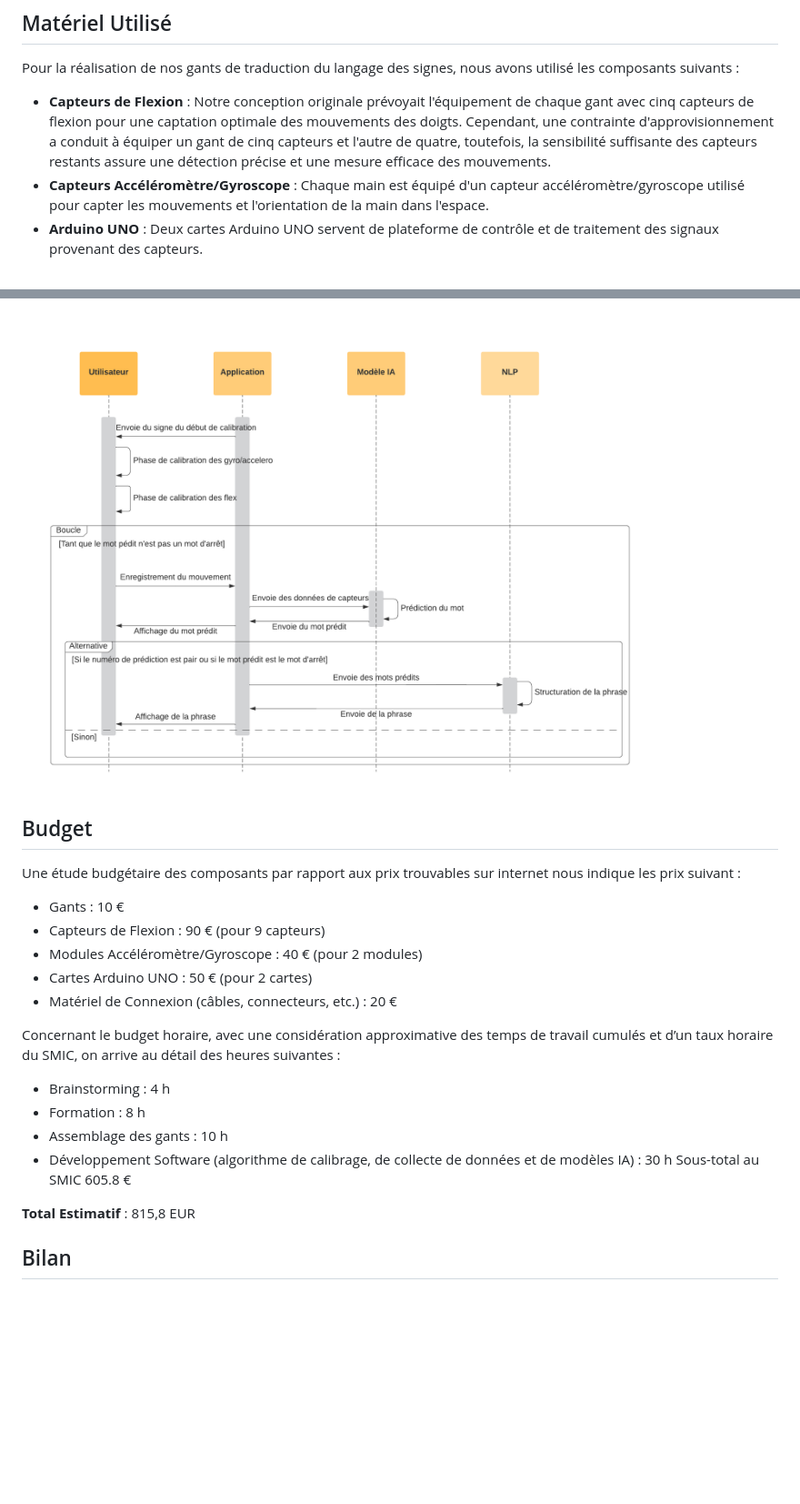
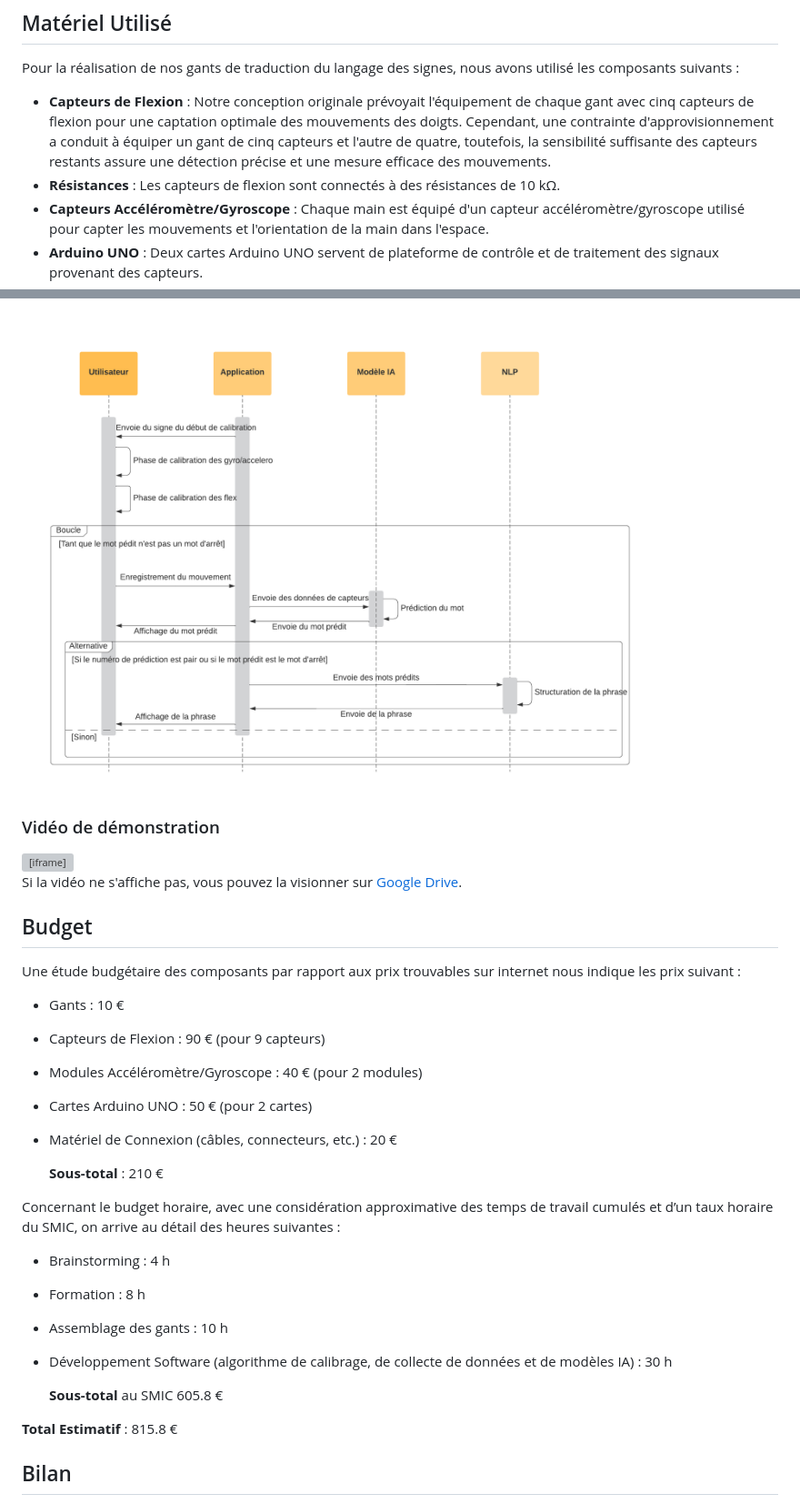
Before and after one commit to MouadFiali/magic-gloves, a Markdown page: README.md, 2 parts joined by grey strips. Shown: that part at 91% size. GitHub-like rendering; blank space fills up the shorter version; grey boxes are pictures that could not be loaded.

```diff
--- a/README.md
+++ b/README.md
@@ -23,6 +23,7 @@ Notre projet aborde cette problématique en fournissant une solution technologiq
 Pour la réalisation de nos gants de traduction du langage des signes, nous avons utilisé les composants suivants :
 
 - **Capteurs de Flexion** : Notre conception originale prévoyait l'équipement de chaque gant avec cinq capteurs de flexion pour une captation optimale des mouvements des doigts. Cependant, une contrainte d'approvisionnement a conduit à équiper un gant de cinq capteurs et l'autre de quatre, toutefois, la sensibilité suffisante des capteurs restants assure une détection précise et une mesure efficace des mouvements.
+- **Résistances** : Les capteurs de flexion sont connectés à des résistances de 10 kΩ.
 - **Capteurs Accéléromètre/Gyroscope** : Chaque main est équipé d'un capteur accéléromètre/gyroscope utilisé pour capter les mouvements et l'orientation de la main dans l'espace.
 - **Arduino UNO** : Deux cartes Arduino UNO servent de plateforme de contrôle et de traitement des signaux provenant des capteurs.
 - **Matériel de Connexion** : Câbles, connecteurs, et tout le nécessaire pour connecter les capteurs aux cartes Arduino.
@@ -65,6 +66,12 @@ Voici le déroulement typique d'utilisation de nos gants de traduction du langag
 
 <img src="https://github.com/MouadFiali/magic-gloves/raw/wiki/images/Diagramme_sequence.png" width="700">
 
+### Vidéo de démonstration
+
+<iframe src="https://drive.google.com/file/d/1rZYFMr-MuG-sYjRMZ9x--nTnDmlXHhr3/preview" width="640" height="480" allow="autoplay"></iframe>
+
+Si la vidéo ne s'affiche pas, vous pouvez la visionner sur [Google Drive](https://drive.google.com/file/d/1rZYFMr-MuG-sYjRMZ9x--nTnDmlXHhr3/view?usp=sharing).
+
 ## Budget
 
 Une étude budgétaire des composants par rapport aux prix trouvables sur internet nous indique les prix suivant :
@@ -75,15 +82,18 @@ Une étude budgétaire des composants par rapport aux prix trouvables sur intern
 - Cartes Arduino UNO : 50 € (pour 2 cartes)
 - Matériel de Connexion (câbles, connecteurs, etc.) : 20 €
 
+  **Sous-total** : 210 €
+
 Concernant le budget horaire, avec une considération approximative des temps de travail cumulés et d’un taux horaire du SMIC, on arrive au détail des heures suivantes :
 
 - Brainstorming : 4 h
 - Formation : 8 h
 - Assemblage des gants : 10 h
 - Développement Software (algorithme de calibrage, de collecte de données et de modèles IA) : 30 h
-  Sous-total au SMIC 605.8 €
 
-**Total Estimatif** : 815,8 EUR
+  **Sous-total** au SMIC 605.8 €
+
+**Total Estimatif** : 815.8 €
 
 ## Bilan
 
```
Also changed, not shown: other parts of README.md (+1 -1 lines).
